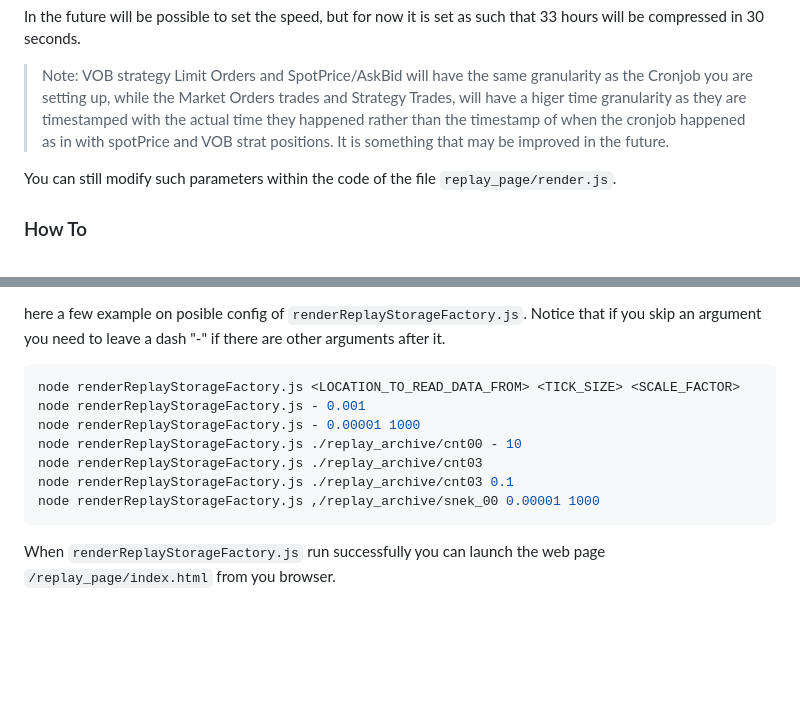
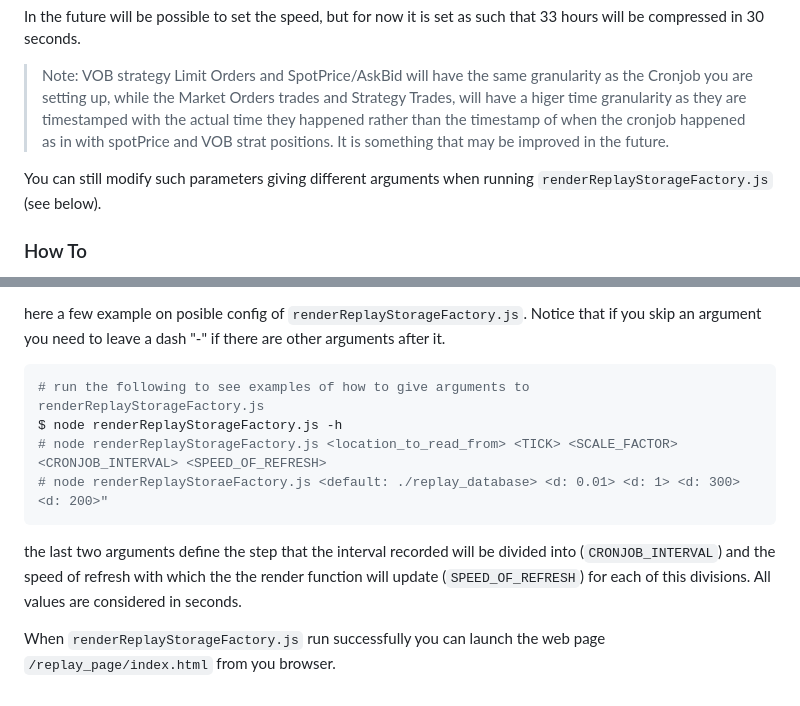
Before and after one commit to AskBid/axo-strat-visualiser, a Markdown page: readme.md, 2 parts joined by grey strips. Rendered like a GitHub page; blank space fills up the shorter version.

Commit message:
update readme.md to explain how to use time customisation for replay script

````diff
--- a/readme.md
+++ b/readme.md
@@ -118,7 +118,7 @@ In the future will be possible to set the speed, but for now it is set as such t
 
 > Note: VOB strategy Limit Orders and SpotPrice/AskBid will have the same granularity as the Cronjob you are setting up, while the Market Orders trades and Strategy Trades, will have a higer time granularity as they are timestamped with the actual time they happened rather than the timestamp of when the cronjob happened as in with spotPrice and VOB strat positions. It is something that may be improved in the future.
 
-You can still modify such parameters within the code of the file `replay_page/render.js`.
+You can still modify such parameters giving different arguments when running `renderReplayStorageFactory.js` (see below).
 
 ### How To
 
@@ -139,13 +139,12 @@ when data is enough and ready stop the cronjob and run `node renderReplayStorage
 here a few example on posible config of `renderReplayStorageFactory.js`. Notice that if you skip an argument you need to leave a dash "-" if there are other arguments after it.
 
 ```sh
-node renderReplayStorageFactory.js <LOCATION_TO_READ_DATA_FROM> <TICK_SIZE> <SCALE_FACTOR>
-node renderReplayStorageFactory.js - 0.001
-node renderReplayStorageFactory.js - 0.00001 1000
-node renderReplayStorageFactory.js ./replay_archive/cnt00 - 10
-node renderReplayStorageFactory.js ./replay_archive/cnt03
-node renderReplayStorageFactory.js ./replay_archive/cnt03 0.1
-node renderReplayStorageFactory.js ,/replay_archive/snek_00 0.00001 1000
+# run the following to see examples of how to give arguments to renderReplayStorageFactory.js
+$ node renderReplayStorageFactory.js -h
+# node renderReplayStorageFactory.js <location_to_read_from> <TICK> <SCALE_FACTOR> <CRONJOB_INTERVAL> <SPEED_OF_REFRESH>
+# node renderReplayStoraeFactory.js <default: ./replay_database> <d: 0.01> <d: 1> <d: 300> <d: 200>"
 ```
 
+the last two arguments define the step that the interval recorded will be divided into (`CRONJOB_INTERVAL`) and the speed of refresh with which the the render function will update (`SPEED_OF_REFRESH`) for each of this divisions. All values are considered in seconds.
+
 When `renderReplayStorageFactory.js` run successfully you can launch the web page `/replay_page/index.html` from you browser.
````
